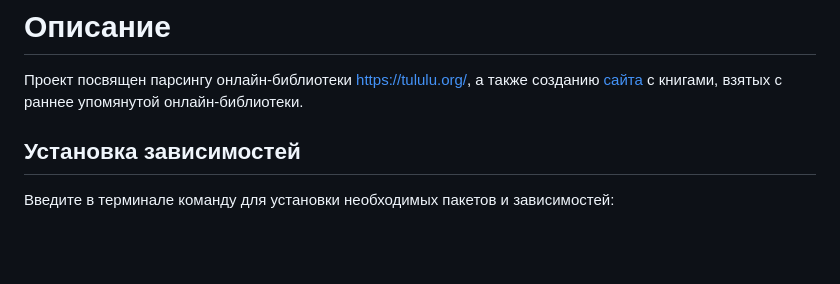
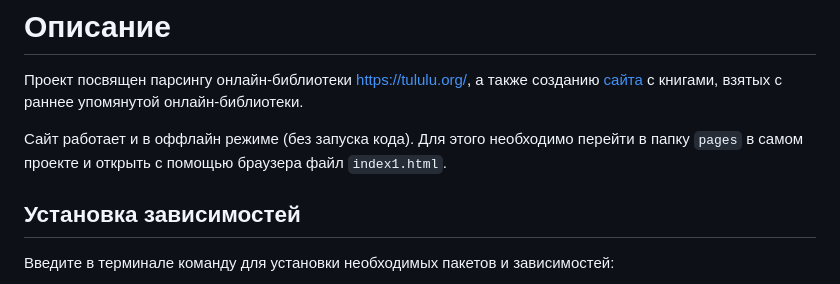
Before and after one commit to owwwl666/online_library_parsing, a Markdown page: README.md, the part around the change. GitHub-like rendering; blank space fills up the shorter version.

Commit message:
Update README.md
added the process of launching a site in offline mode.

```diff
--- a/README.md
+++ b/README.md
@@ -1,5 +1,7 @@
 # Описание
 Проект посвящен парсингу онлайн-библиотеки [https://tululu.org/](https://tululu.org/), а также созданию [сайта](https://owwwl666.github.io/online_library_parsing/pages/index1.html) с книгами, взятых с раннее упомянутой онлайн-библиотеки.
+
+Сайт работает и в оффлайн режиме (без запуска кода). Для этого необходимо перейти в папку `pages` в самом проекте и открыть с помощью браузера файл `index1.html`.
 
 ## Установка зависимостей
 Введите в терминале команду для установки необходимых пакетов и зависимостей:
```
